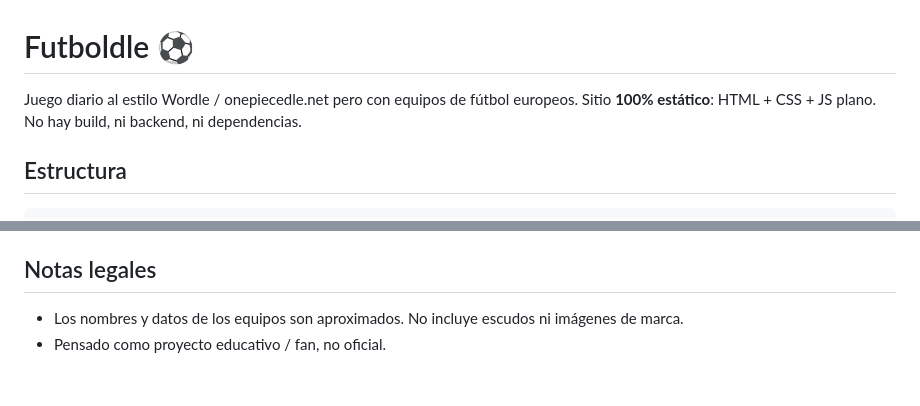
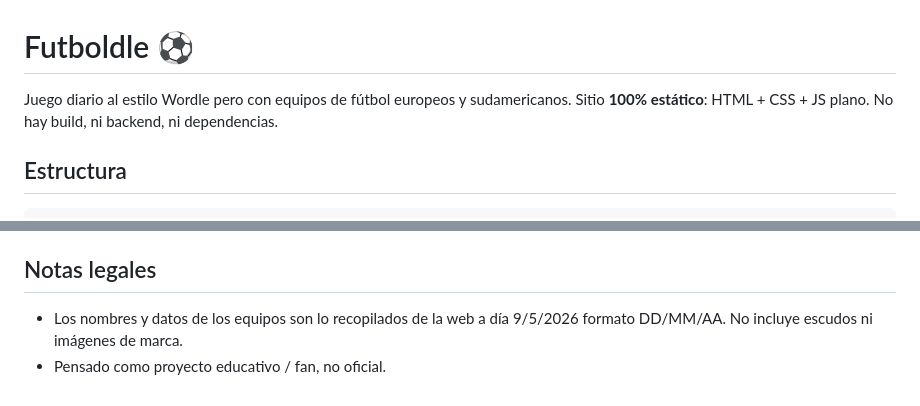
Before and after one commit to Ismaelhtml/futboldle, a Markdown page: README.md, 2 parts joined by grey strips. Drawn GitHub-style.

```diff
--- a/README.md
+++ b/README.md
@@ -1,6 +1,6 @@
 # Futboldle ⚽
 
-Juego diario al estilo Wordle / onepiecedle.net pero con equipos de fútbol europeos.
+Juego diario al estilo Wordle pero con equipos de fútbol europeos y sudamericanos.
 Sitio **100% estático**: HTML + CSS + JS plano. No hay build, ni backend, ni dependencias.
 
 ## Estructura
@@ -105,6 +105,6 @@ Para cambiar las tolerancias de los atributos numéricos (cuándo se considera
 
 ## Notas legales
 
-- Los nombres y datos de los equipos son aproximados. No incluye escudos ni
+- Los nombres y datos de los equipos son lo recopilados de la web a día 9/5/2026 formato DD/MM/AA. No incluye escudos ni
   imágenes de marca.
 - Pensado como proyecto educativo / fan, no oficial.
```
